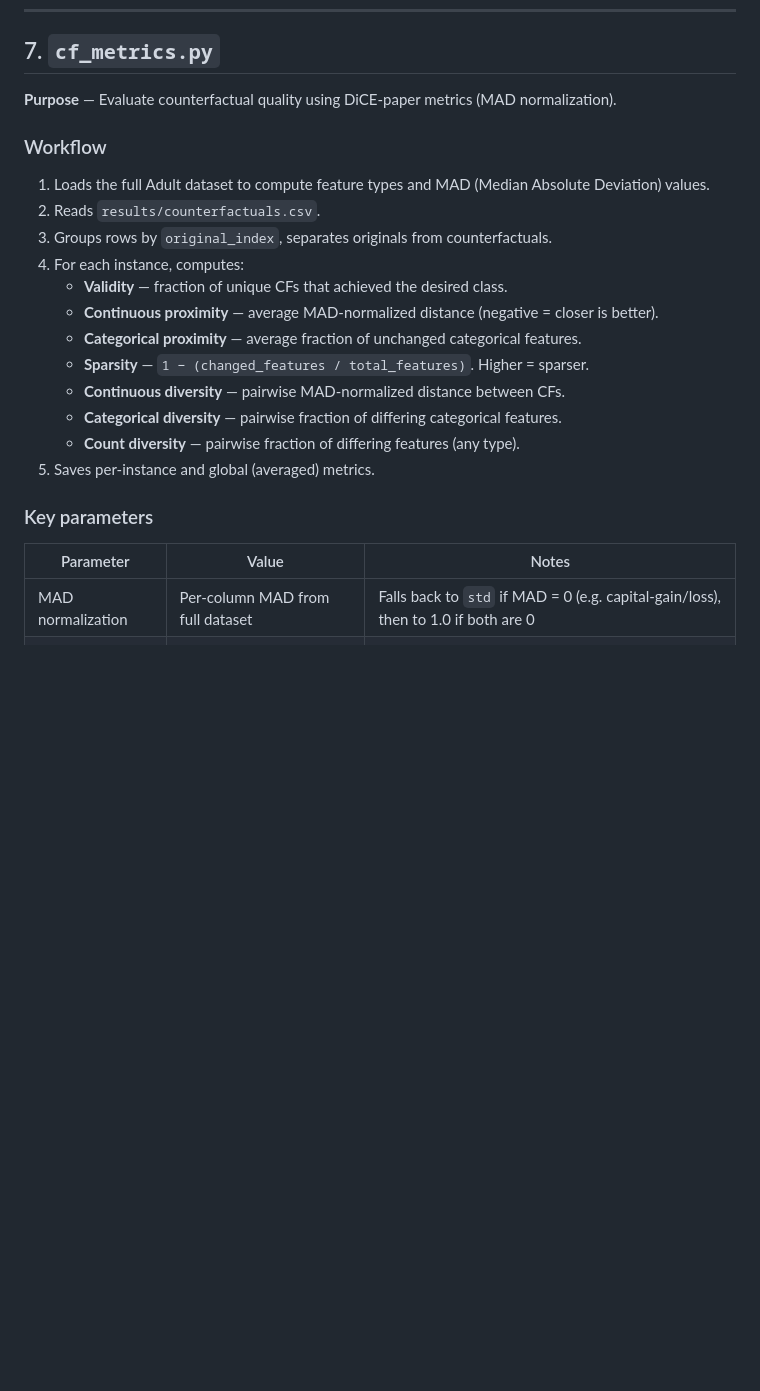
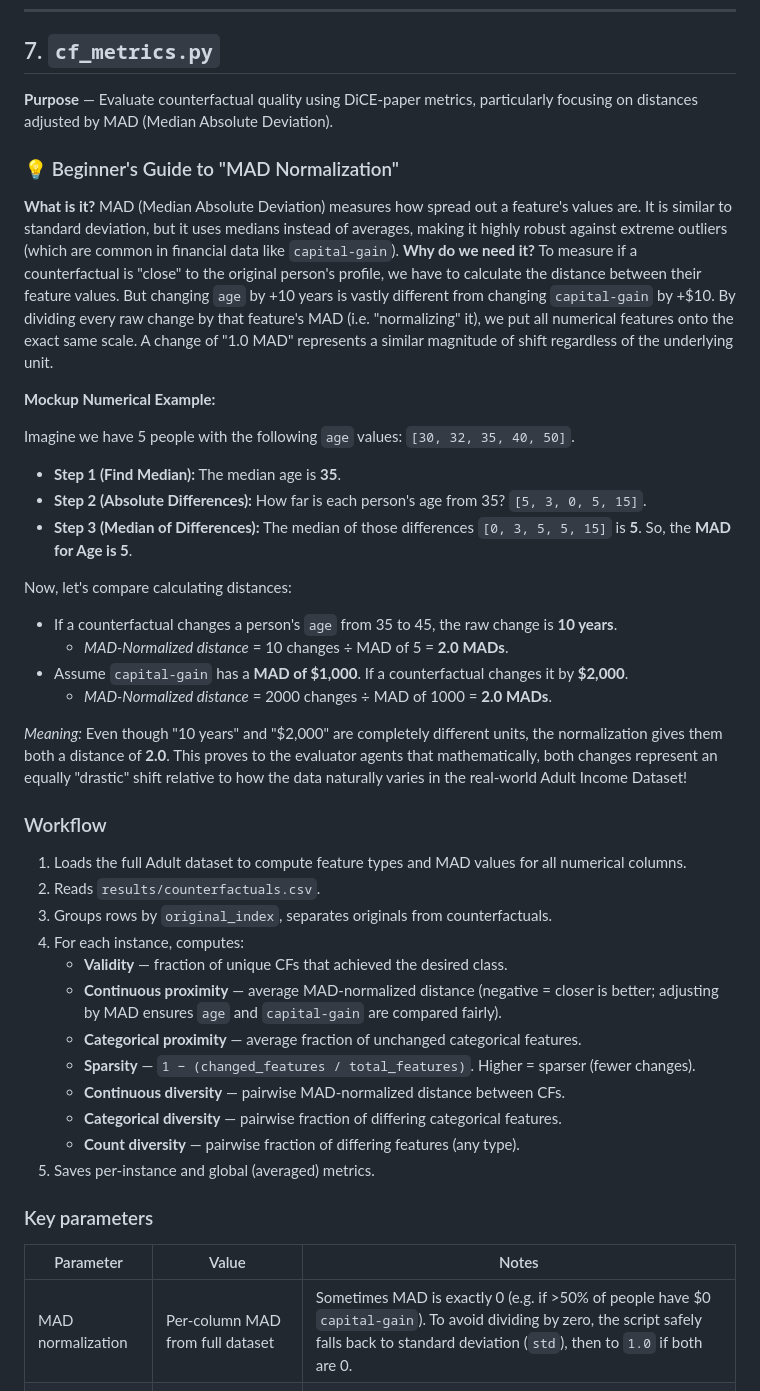
Before and after one commit to Teytey2002/Multi-Agent_AdversarialEvaluationofCounterfactualExplanations, a Markdown page: src/SCRIPTS.md, the part around the change. Rendered like a GitHub page; blank space fills up the shorter version.

Commit message:
docs: enhance cf_metrics.py documentation with detailed MAD normalization explanation and examples

```diff
--- a/src/SCRIPTS.md
+++ b/src/SCRIPTS.md
@@ -240,26 +240,49 @@ Protected / immutable features (age, race, sex, native-country, education, marit
 
 ## 7. `cf_metrics.py`
 
-**Purpose** — Evaluate counterfactual quality using DiCE-paper metrics (MAD normalization).
+**Purpose** — Evaluate counterfactual quality using DiCE-paper metrics, particularly focusing on distances adjusted by MAD (Median Absolute Deviation).
+
+### 💡 Beginner's Guide to "MAD Normalization"
+
+**What is it?** MAD (Median Absolute Deviation) measures how spread out a feature's values are. It is similar to standard deviation, but it uses medians instead of averages, making it highly robust against extreme outliers (which are common in financial data like `capital-gain`).
+**Why do we need it?** To measure if a counterfactual is "close" to the original person's profile, we have to calculate the distance between their feature values. But changing `age` by +10 years is vastly different from changing `capital-gain` by +$10. By dividing every raw change by that feature's MAD (i.e. "normalizing" it), we put all numerical features onto the exact same scale. A change of "1.0 MAD" represents a similar magnitude of shift regardless of the underlying unit.
+
+**Mockup Numerical Example:**
+
+Imagine we have 5 people with the following `age` values: `[30, 32, 35, 40, 50]`.
+* **Step 1 (Find Median):** The median age is **35**.
+* **Step 2 (Absolute Differences):** How far is each person's age from 35? `[5, 3, 0, 5, 15]`.
+* **Step 3 (Median of Differences):** The median of those differences `[0, 3, 5, 5, 15]` is **5**.
+So, the **MAD for Age is 5**.
+
+Now, let's compare calculating distances:
+* If a counterfactual changes a person's `age` from 35 to 45, the raw change is **10 years**.
+  * *MAD-Normalized distance* = 10 changes ÷ MAD of 5 = **2.0 MADs**.
+* Assume `capital-gain` has a **MAD of $1,000**. If a counterfactual changes it by **$2,000**.
+  * *MAD-Normalized distance* = 2000 changes ÷ MAD of 1000 = **2.0 MADs**.
+
+*Meaning:* Even though "10 years" and "$2,000" are completely different units, the normalization gives them both a distance of **2.0**. This proves to the evaluator agents that mathematically, both changes represent an equally "drastic" shift relative to how the data naturally varies in the real-world Adult Income Dataset!
 
 ### Workflow
-1. Loads the full Adult dataset to compute feature types and MAD (Median Absolute Deviation) values.
+
+1. Loads the full Adult dataset to compute feature types and MAD values for all numerical columns.
 2. Reads `results/counterfactuals.csv`.
 3. Groups rows by `original_index`, separates originals from counterfactuals.
 4. For each instance, computes:
    - **Validity** — fraction of unique CFs that achieved the desired class.
-   - **Continuous proximity** — average MAD-normalized distance (negative = closer is better).
+   - **Continuous proximity** — average MAD-normalized distance (negative = closer is better; adjusting by MAD ensures `age` and `capital-gain` are compared fairly).
    - **Categorical proximity** — average fraction of unchanged categorical features.
-   - **Sparsity** — `1 − (changed_features / total_features)`. Higher = sparser.
+   - **Sparsity** — `1 − (changed_features / total_features)`. Higher = sparser (fewer changes).
    - **Continuous diversity** — pairwise MAD-normalized distance between CFs.
    - **Categorical diversity** — pairwise fraction of differing categorical features.
    - **Count diversity** — pairwise fraction of differing features (any type).
 5. Saves per-instance and global (averaged) metrics.
 
 ### Key parameters
+
 | Parameter | Value | Notes |
 |-----------|-------|-------|
-| MAD normalization | Per-column MAD from full dataset | Falls back to `std` if MAD = 0 (e.g. capital-gain/loss), then to 1.0 if both are 0 |
+| MAD normalization | Per-column MAD from full dataset | Sometimes MAD is exactly 0 (e.g. if >50% of people have $0 `capital-gain`). To avoid dividing by zero, the script safely falls back to standard deviation (`std`), then to `1.0` if both are 0. |
 | Proximity sign | Negative (continuous) | Paper convention: closer to 0 is better |
 | Sparsity convention | Higher is better | `1 − (changed / total)` |
 
```
